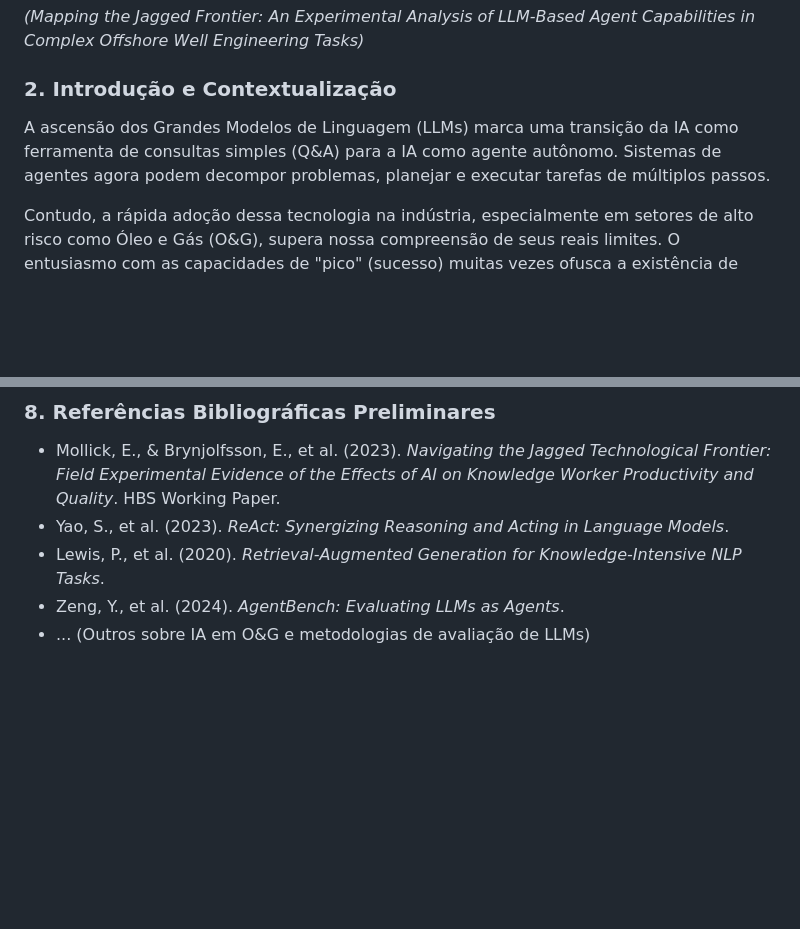
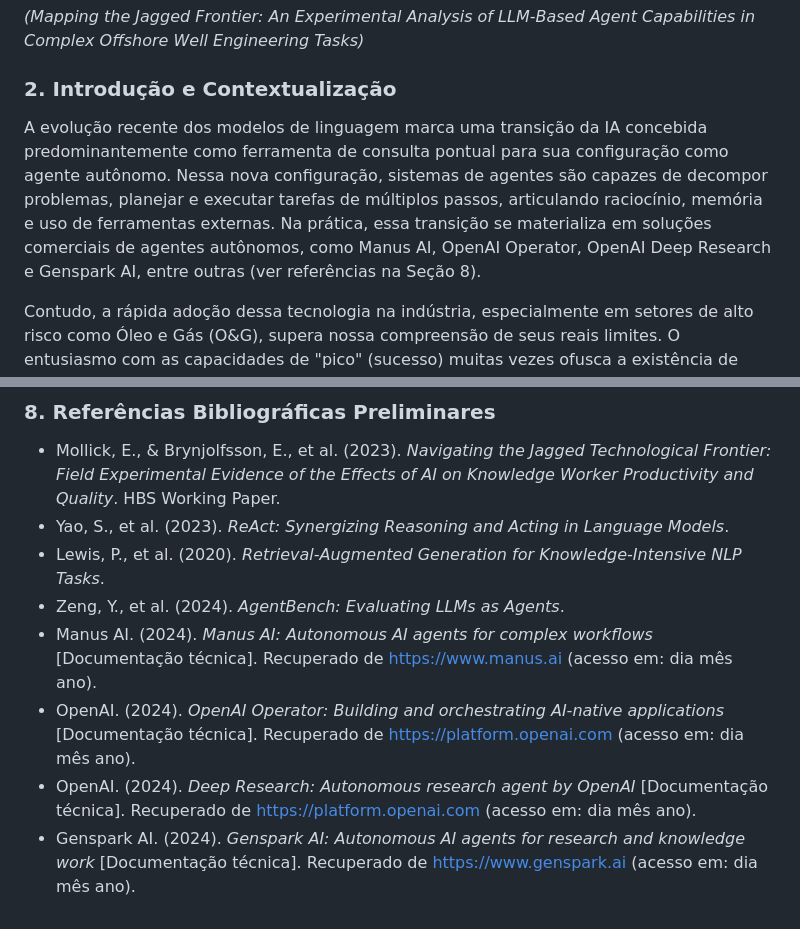
Before and after one commit to vitorsabbagh/doutorado_proj_pesquisa, a Markdown page: README.md, 2 parts joined by grey strips. GitHub-like rendering; blank space fills up the shorter version.

Commit message:
atualização projeto no readme

```diff
--- a/README.md
+++ b/README.md
@@ -10,7 +10,7 @@
 
 ### 2. Introdução e Contextualização
 
-A ascensão dos Grandes Modelos de Linguagem (LLMs) marca uma transição da IA como ferramenta de consultas simples (Q&A) para a IA como agente autônomo. Sistemas de agentes agora podem decompor problemas, planejar e executar tarefas de múltiplos passos.
+A evolução recente dos modelos de linguagem marca uma transição da IA concebida predominantemente como ferramenta de consulta pontual para sua configuração como agente autônomo. Nessa nova configuração, sistemas de agentes são capazes de decompor problemas, planejar e executar tarefas de múltiplos passos, articulando raciocínio, memória e uso de ferramentas externas. Na prática, essa transição se materializa em soluções comerciais de agentes autônomos, como Manus AI, OpenAI Operator, OpenAI Deep Research e Genspark AI, entre outras (ver referências na Seção 8).
 
 Contudo, a rápida adoção dessa tecnologia na indústria, especialmente em setores de alto risco como Óleo e Gás (O&G), supera nossa compreensão de seus reais limites. O entusiasmo com as capacidades de "pico" (sucesso) muitas vezes ofusca a existência de "vales" (falhas) em suas capacidades.
 
@@ -125,4 +125,7 @@ Este projeto empregará uma **metodologia de pesquisa experimental quantitativa
 * Yao, S., et al. (2023). *ReAct: Synergizing Reasoning and Acting in Language Models*.
 * Lewis, P., et al. (2020). *Retrieval-Augmented Generation for Knowledge-Intensive NLP Tasks*.
 * Zeng, Y., et al. (2024). *AgentBench: Evaluating LLMs as Agents*.
-* ... (Outros sobre IA em O&G e metodologias de avaliação de LLMs)
+* Manus AI. (2024). *Manus AI: Autonomous AI agents for complex workflows* [Documentação técnica]. Recuperado de https://www.manus.ai (acesso em: dia mês ano).
+* OpenAI. (2024). *OpenAI Operator: Building and orchestrating AI-native applications* [Documentação técnica]. Recuperado de https://platform.openai.com (acesso em: dia mês ano).
+* OpenAI. (2024). *Deep Research: Autonomous research agent by OpenAI* [Documentação técnica]. Recuperado de https://platform.openai.com (acesso em: dia mês ano).
+* Genspark AI. (2024). *Genspark AI: Autonomous AI agents for research and knowledge work* [Documentação técnica]. Recuperado de https://www.genspark.ai (acesso em: dia mês ano).
```
